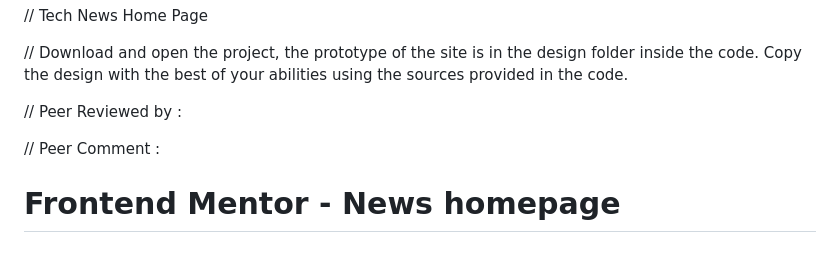
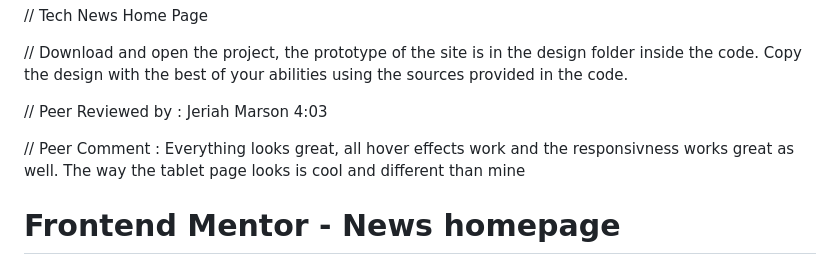
Before and after one commit to ZahidAfsar/AfsarZNewsHomePageMain, a Markdown page: README.md, the part around the change. Rendered like a GitHub page.

Commit message:
Update README.md
review

```diff
--- a/README.md
+++ b/README.md
@@ -6,9 +6,10 @@
 
 // Download and open the project, the prototype of the site is in the design folder inside the code.  Copy the design with the best of your abilities using the sources provided in the code.
 
-// Peer Reviewed by :
+// Peer Reviewed by : Jeriah Marson 4:03
 
-// Peer Comment :
+// Peer Comment : Everything looks great, all hover effects work and the responsivness works great as well. The way the tablet page looks is cool and different than mine
+
 
 
 
```
